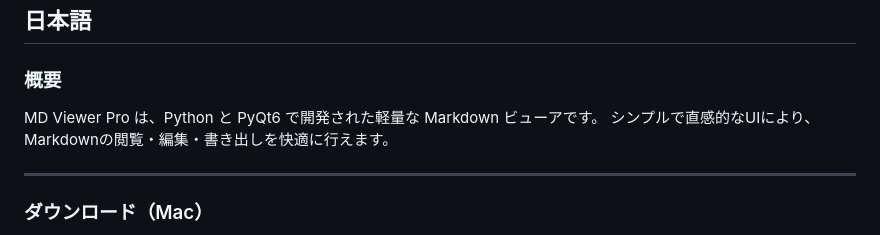
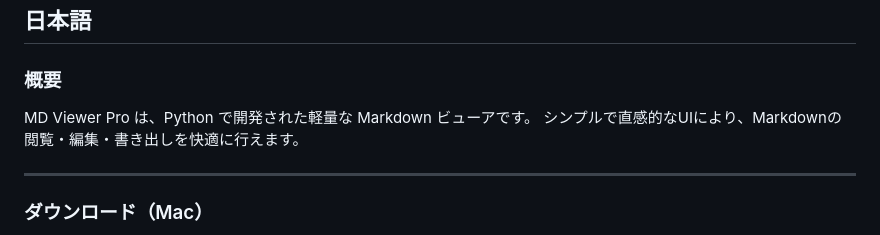
Before and after one commit to oriyu90/MD-Viewer-Pro, a Markdown page: README.md, the part around the change. Drawn GitHub-style.

Commit message:
README.md を更新

```diff
--- a/README.md
+++ b/README.md
@@ -8,7 +8,7 @@ A simple and fast Markdown viewer built with Python and PyQt6.
 
 ### 概要
 
-MD Viewer Pro は、Python と PyQt6 で開発された軽量な Markdown ビューアです。
+MD Viewer Pro は、Python で開発された軽量な Markdown ビューアです。
 シンプルで直感的なUIにより、Markdownの閲覧・編集・書き出しを快適に行えます。
 
 ---
```
